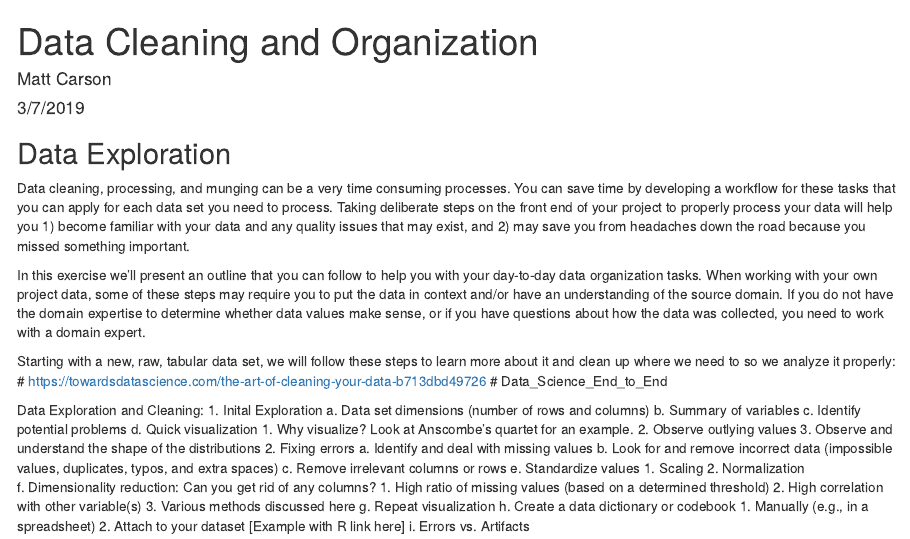
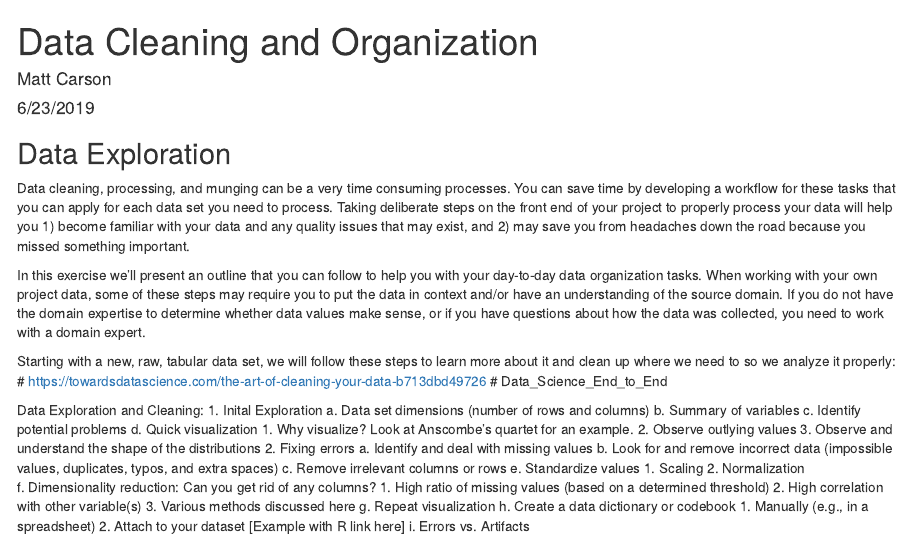
Before and after one commit to carsonicator/data-cleaning-with-r, an R Markdown document (markdown/Data_Cleaning_and_Exploration_20190623.Rmd): the page in a window 1100 px wide, from its top. Rendered offline with R 4.5, knitr and Pandoc, with nearby package versions; the code chunks are not run, so their results and figures are left out.

Commit message:
updated .Rmd file

```diff
--- a/markdown/Data_Cleaning_and_Exploration_20190623.Rmd
+++ b/markdown/Data_Cleaning_and_Exploration_20190623.Rmd
@@ -1,7 +1,7 @@
 ---
 title: "Data Cleaning and Organization"
 author: "Matt Carson"
-date: "3/7/2019"
+date: "6/23/2019"
 output:
   html_document:
     df_print: paged
```
